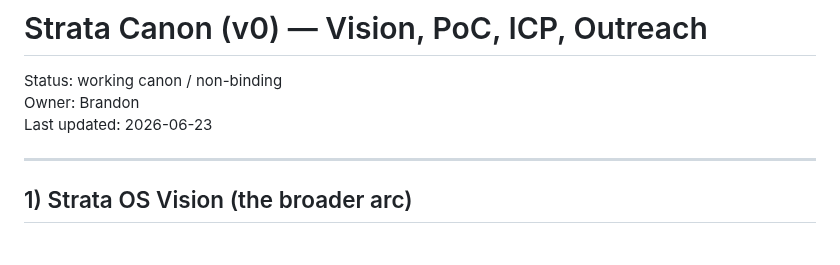
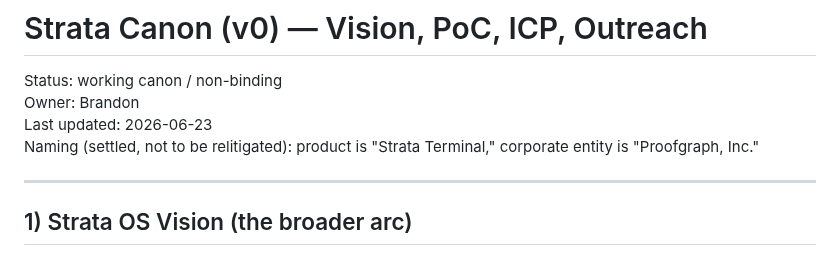
Before and after one commit to brandonorourke/strata, a Markdown page: docs/strata_canon.md, the part around the change. Drawn GitHub-style.

```diff
--- a/docs/strata_canon.md
+++ b/docs/strata_canon.md
@@ -3,6 +3,7 @@
 Status: working canon / non-binding
 Owner: Brandon
 Last updated: 2026-06-23
+Naming (settled, not to be relitigated): product is "Strata Terminal," corporate entity is "Proofgraph, Inc."
 
 ---
 
```
